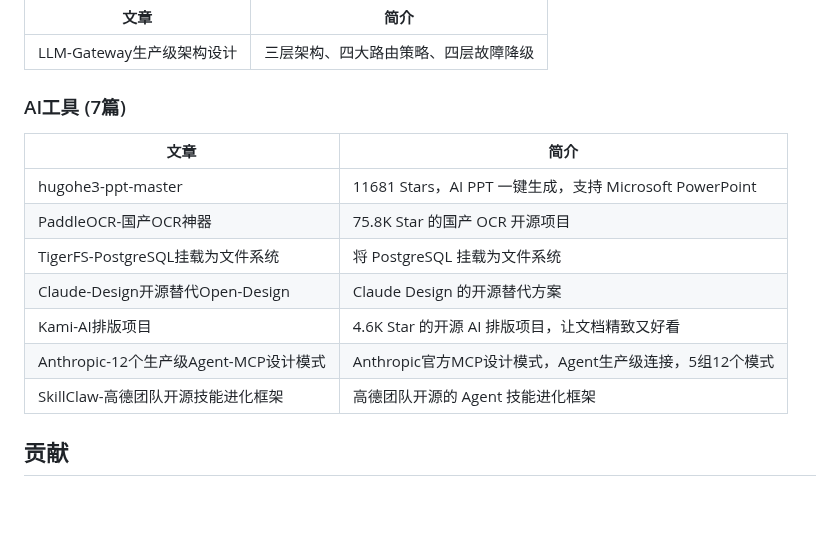
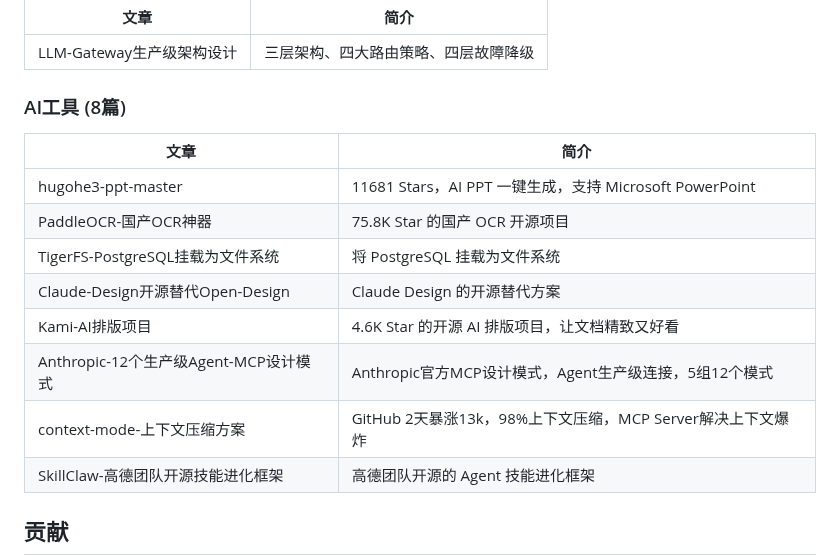
Before and after one commit to see311/ai-optimization-solutions, a Markdown page: README.md, the part around the change. Rendered like a GitHub page; blank space fills up the shorter version.

Commit message:
docs: AI工具 - 添加context-mode文章并更新计数

```diff
--- a/README.md
+++ b/README.md
@@ -73,7 +73,7 @@ ai-optimization-solutions/
 |------|------|
 | LLM-Gateway生产级架构设计 | 三层架构、四大路由策略、四层故障降级 |
 
-### AI工具 (7篇)
+### AI工具 (8篇)
 
 | 文章 | 简介 |
 |------|------|
@@ -83,6 +83,7 @@ ai-optimization-solutions/
 | Claude-Design开源替代Open-Design | Claude Design 的开源替代方案 |
 | Kami-AI排版项目 | 4.6K Star 的开源 AI 排版项目，让文档精致又好看 |
 | Anthropic-12个生产级Agent-MCP设计模式 | Anthropic官方MCP设计模式，Agent生产级连接，5组12个模式 |
+| context-mode-上下文压缩方案 | GitHub 2天暴涨13k，98%上下文压缩，MCP Server解决上下文爆炸 |
 | SkillClaw-高德团队开源技能进化框架 | 高德团队开源的 Agent 技能进化框架 |
 
 ## 贡献
```
